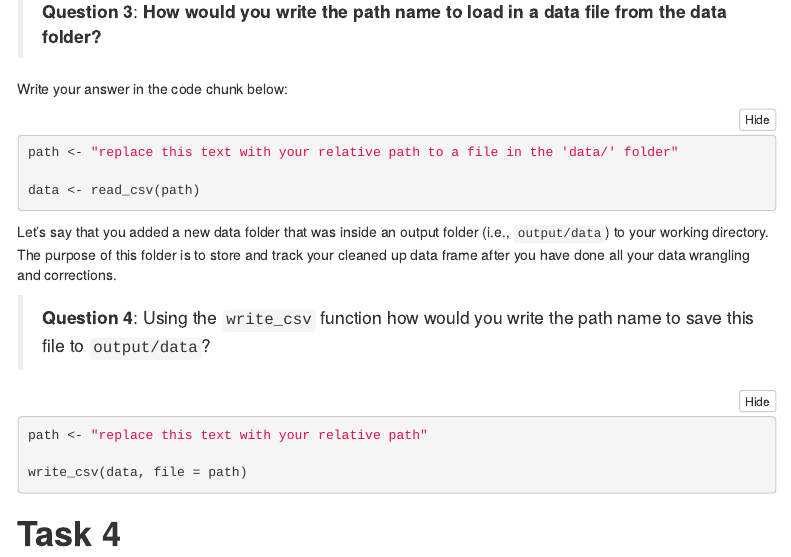
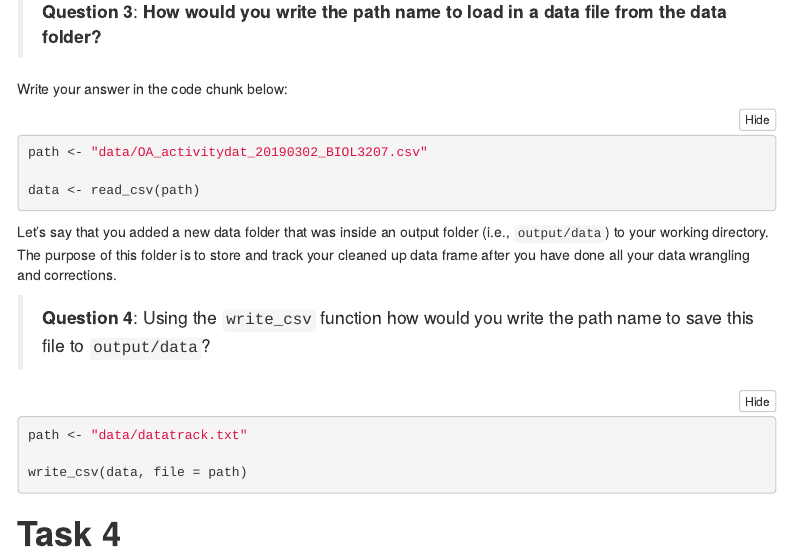
Before and after one commit to JamesYang-Hub/JamesU7457462, an R Markdown document (week6 workshop/git_fishes_student.Rmd): the page in a window 1100 px wide, from 2240 px down. Rendered offline with R 4.5, knitr and Pandoc, with nearby package versions; some code elsewhere in the file could not run offline; menus at the side of the page are left out.

Commit message:
Update git_fishes_student.Rmd

````diff
--- a/week6 workshop/git_fishes_student.Rmd
+++ b/week6 workshop/git_fishes_student.Rmd
@@ -94,7 +94,7 @@ Write your answer in the code chunk below:
 
 ```{r, loaddata, eval = FALSE, echo=TRUE}
 
-path <- "replace this text with your relative path to a file in the 'data/' folder"
+path <- "data/OA_activitydat_20190302_BIOL3207.csv"
 
 data <- read_csv(path)
 
@@ -106,7 +106,7 @@ Let's say that you added a new data folder that was inside an output folder (i.e
 
 ```{r, write, eval = FALSE, echo=TRUE}
 
-path <- "replace this text with your relative path"
+path <- "data/datatrack.txt"
 
 write_csv(data, file = path)
 
````
Also changed, not shown: week6 workshop/git_fishes_student.Rmd (5 more changed lines).
